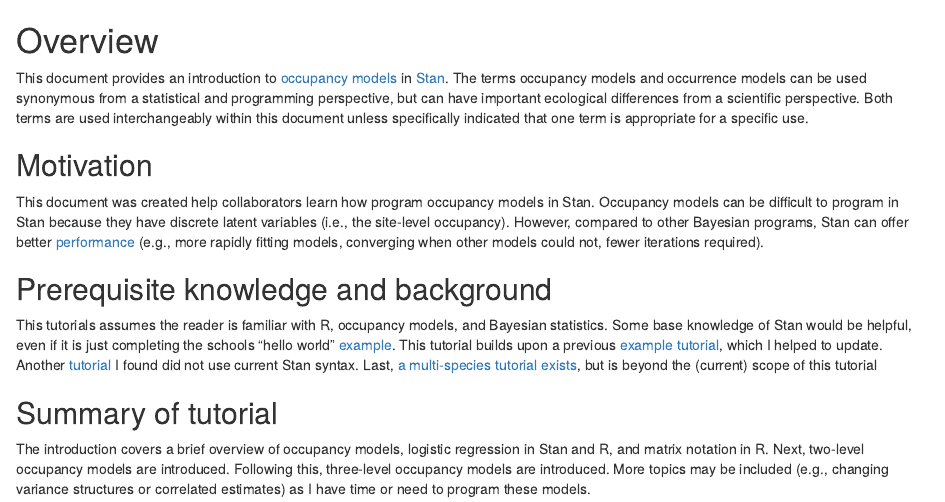
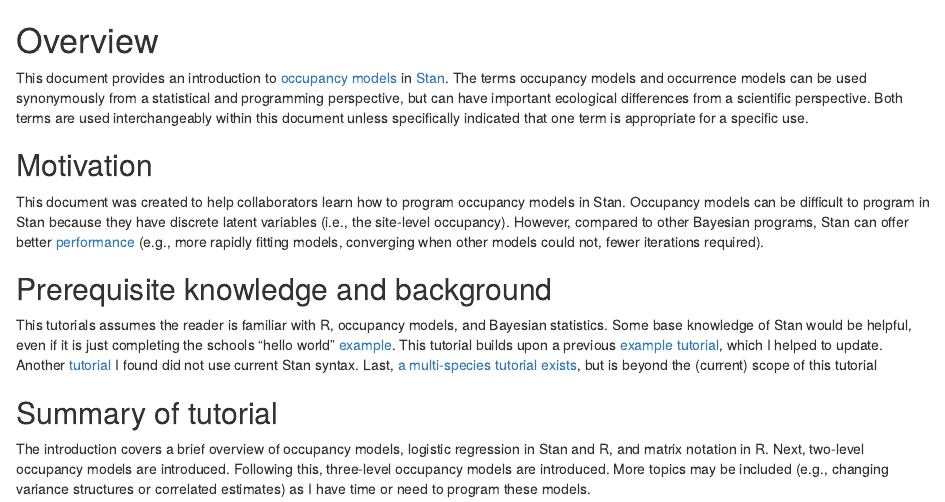
Before and after one commit to vladkov88/StanOccupancyModelTutorials, an R Markdown document (Chapters/Overview.Rmd): the page in a window 1100 px wide, from its top. Rendered offline with R 4.5, knitr and Pandoc, with nearby package versions.

Commit message:
Update Overview.Rmd
Suggested a few edits to typos

```diff
--- a/Chapters/Overview.Rmd
+++ b/Chapters/Overview.Rmd
@@ -1,12 +1,12 @@
 # Overview
 
 This document provides an introduction to [occupancy models](https://www.nps.gov/olym/learn/nature/upload/OccupancyModelFactSheet.pdf) in [Stan](http://mc-stan.org/).
-The terms occupancy models and occurrence models can be used synonymous from a statistical and programming perspective, but can have important ecological differences from a scientific perspective.
+The terms occupancy models and occurrence models can be used synonymously from a statistical and programming perspective, but can have important ecological differences from a scientific perspective.
 Both terms are used interchangeably within this document unless specifically indicated that one term is appropriate for a specific use.
 
 ## Motivation
 
-This document was created help collaborators learn how program occupancy models in Stan.
+This document was created to help collaborators learn how to program occupancy models in Stan.
 Occupancy models can be difficult to program in Stan because they have discrete latent variables (i.e., the site-level occupancy).
 However, compared to other Bayesian programs, Stan can offer better [performance](http://andrewgelman.com/wp-content/uploads/2014/06/stan-overview-dauphine-2014.pdf) (e.g., more rapidly fitting models, converging when other models could not, fewer iterations required).
 
```
